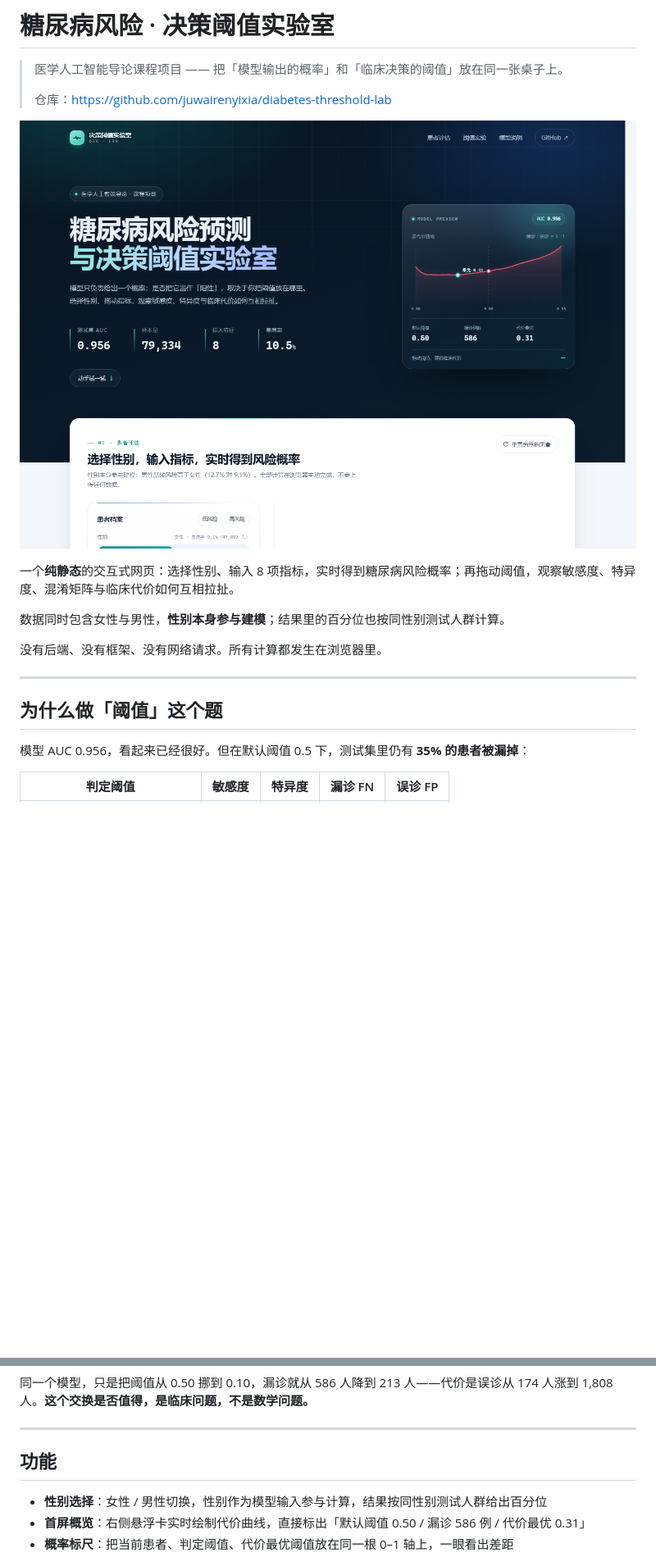
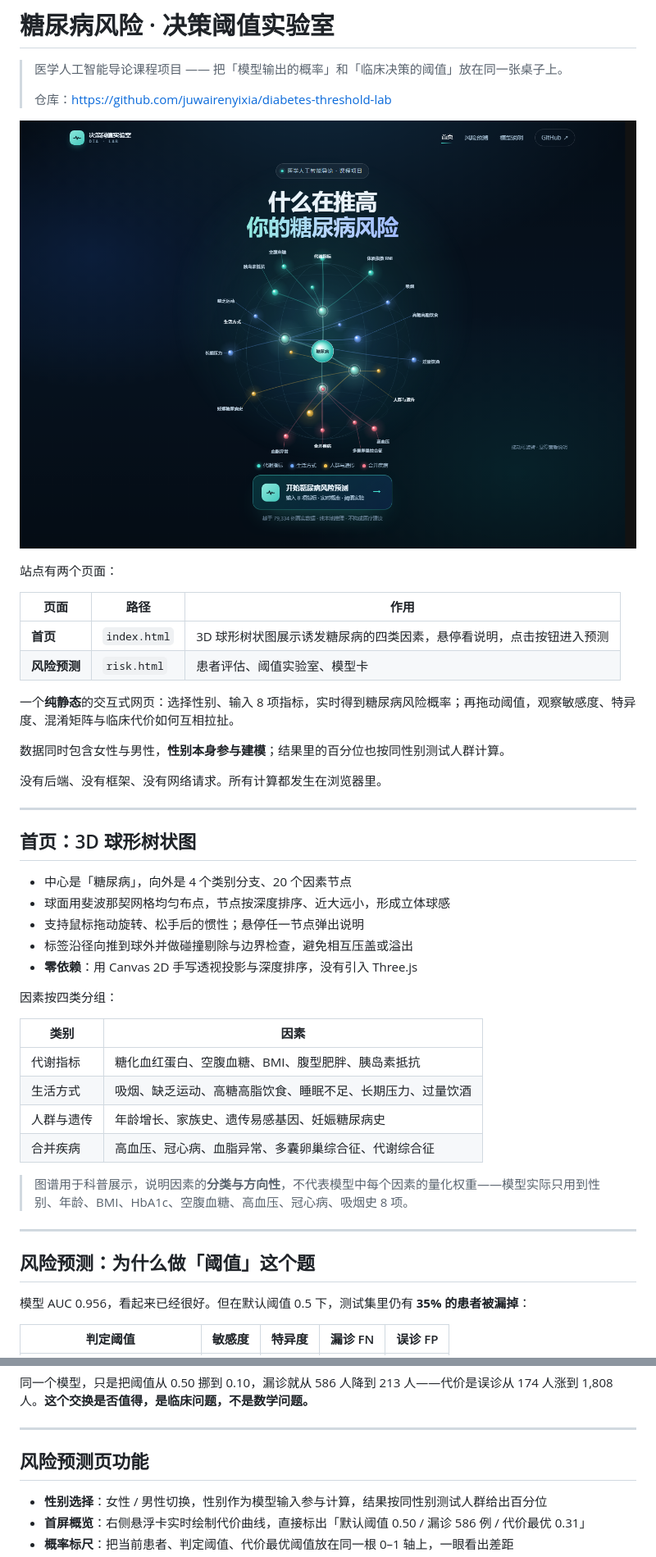
Before and after one commit to juwairenyixia/diabetes-threshold-lab, a Markdown page: README.md, 2 parts joined by grey strips. Shown at 82% size. GitHub-like rendering; pictures changed too: docs/home.png (added), docs/preview.png; blank space fills up the shorter version.

```diff
--- a/README.md
+++ b/README.md
@@ -4,7 +4,14 @@
 >
 > 仓库：<https://github.com/juwairenyixia/diabetes-threshold-lab>
 
-![页面预览](docs/preview.png)
+![首页：致病因素三维图谱](docs/home.png)
+
+站点有两个页面：
+
+| 页面 | 路径 | 作用 |
+| --- | --- | --- |
+| **首页** | `index.html` | 3D 球形树状图展示诱发糖尿病的四类因素，悬停看说明，点击按钮进入预测 |
+| **风险预测** | `risk.html` | 患者评估、阈值实验室、模型卡 |
 
 一个**纯静态**的交互式网页：选择性别、输入 8 项指标，实时得到糖尿病风险概率；再拖动阈值，观察敏感度、特异度、混淆矩阵与临床代价如何互相拉扯。
 
@@ -14,7 +21,28 @@
 
 ---
 
-## 为什么做「阈值」这个题
+## 首页：3D 球形树状图
+
+- 中心是「糖尿病」，向外是 4 个类别分支、20 个因素节点
+- 球面用斐波那契网格均匀布点，节点按深度排序、近大远小，形成立体球感
+- 支持鼠标拖动旋转、松手后的惯性；悬停任一节点弹出说明
+- 标签沿径向推到球外并做碰撞剔除与边界检查，避免相互压盖或溢出
+- **零依赖**：用 Canvas 2D 手写透视投影与深度排序，没有引入 Three.js
+
+因素按四类分组：
+
+| 类别 | 因素 |
+| --- | --- |
+| 代谢指标 | 糖化血红蛋白、空腹血糖、BMI、腹型肥胖、胰岛素抵抗 |
+| 生活方式 | 吸烟、缺乏运动、高糖高脂饮食、睡眠不足、长期压力、过量饮酒 |
+| 人群与遗传 | 年龄增长、家族史、遗传易感基因、妊娠糖尿病史 |
+| 合并疾病 | 高血压、冠心病、血脂异常、多囊卵巢综合征、代谢综合征 |
+
+> 图谱用于科普展示，说明因素的**分类与方向性**，不代表模型中每个因素的量化权重——模型实际只用到性别、年龄、BMI、HbA1c、空腹血糖、高血压、冠心病、吸烟史 8 项。
+
+---
+
+## 风险预测：为什么做「阈值」这个题
 
 模型 AUC 0.956，看起来已经很好。但在默认阈值 0.5 下，测试集里仍有 **35% 的患者被漏掉**：
 
@@ -28,7 +56,7 @@
 
 ---
 
-## 功能
+## 风险预测页功能
 
 - **性别选择**：女性 / 男性切换，性别作为模型输入参与计算，结果按同性别测试人群给出百分位
 - **首屏概览**：右侧悬浮卡实时绘制代价曲线，直接标出「默认阈值 0.50 / 漏诊 586 例 / 代价最优 0.31」
```
Also changed, not shown: other parts of README.md (+8 -4 lines), 4 other files.
